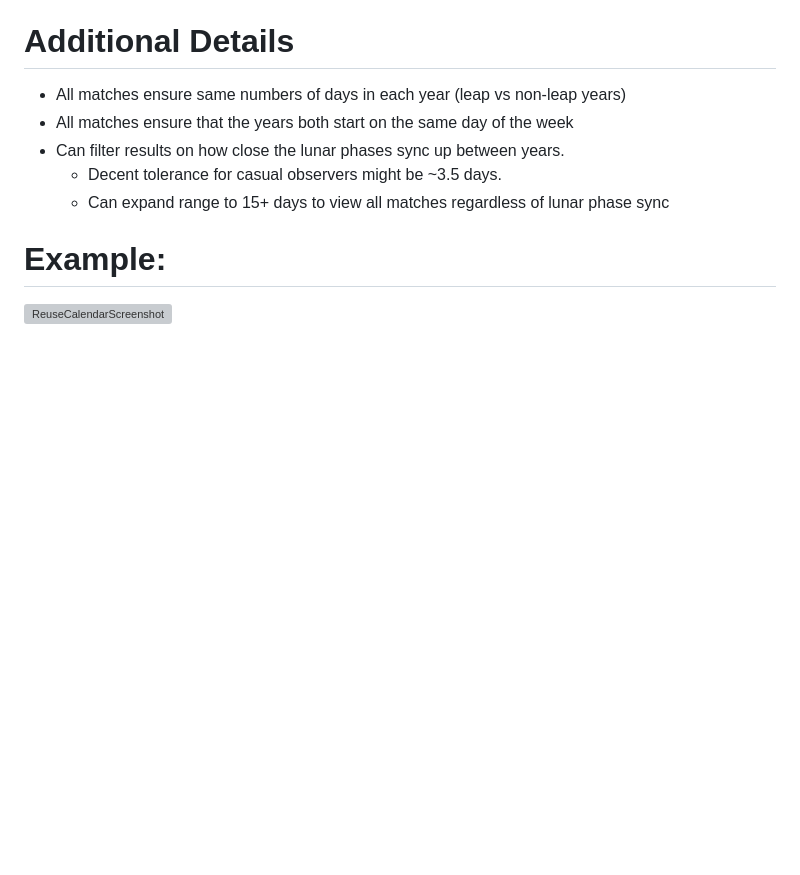
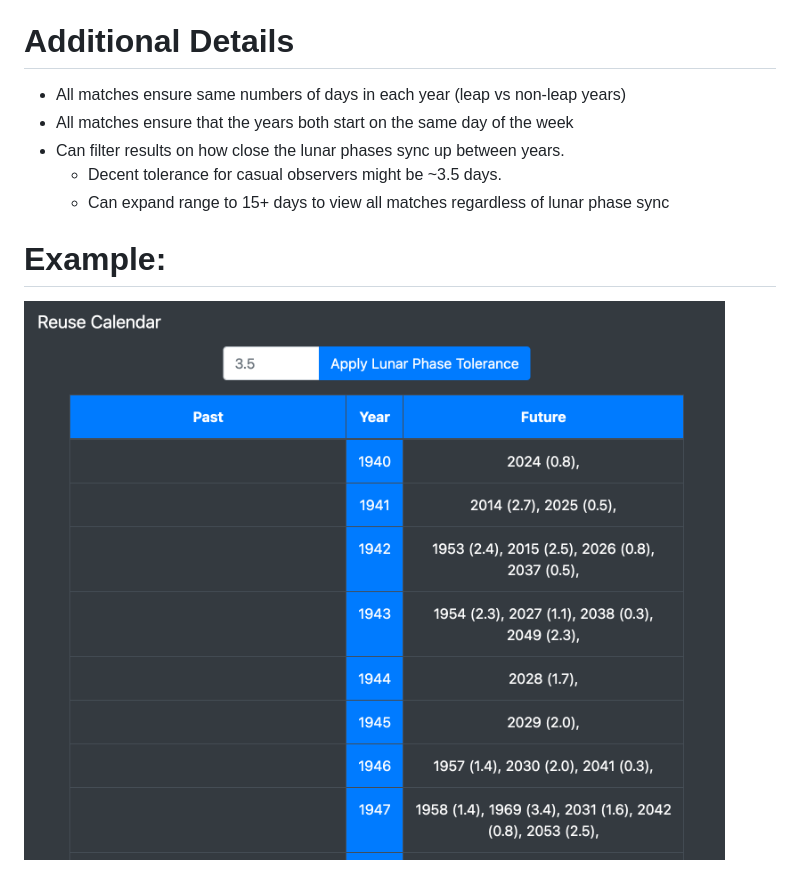
Before and after one commit to spcxplorer/ReuseCalendar, a Markdown page: README.md, the part around the change. GitHub-like rendering; pictures changed too: static/img/ReuseCalendarScreenshot.png (added); blank space fills up the shorter version; grey boxes are pictures that could not be loaded.

Commit message:
Updating screenshot

```diff
--- a/README.md
+++ b/README.md
@@ -10,4 +10,4 @@ For calendar re-users who care about lunar phase alignment.
   - Can expand range to 15+ days to view all matches regardless of lunar phase sync
 
 # Example:
-<img width="787" alt="ReuseCalendarScreenshot" src="https://github.com/spcxplorer/ReuseCalendar/assets/7537653/74fc4e47-d542-4017-b97f-f8556d74d41a">
+<img width="787" alt="ReuseCalendarScreenshot" src="static/img/ReuseCalendarScreenshot.png">
```
